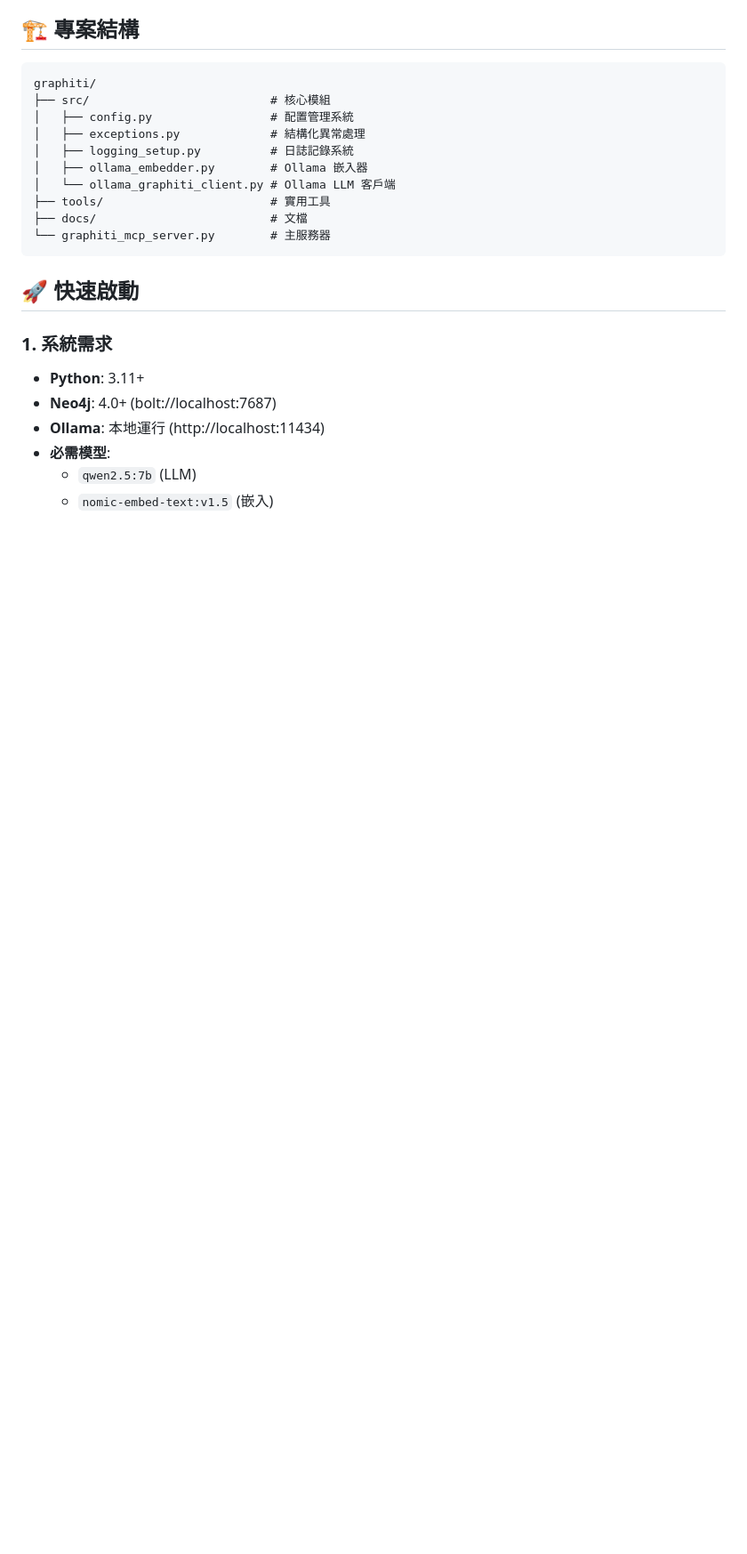
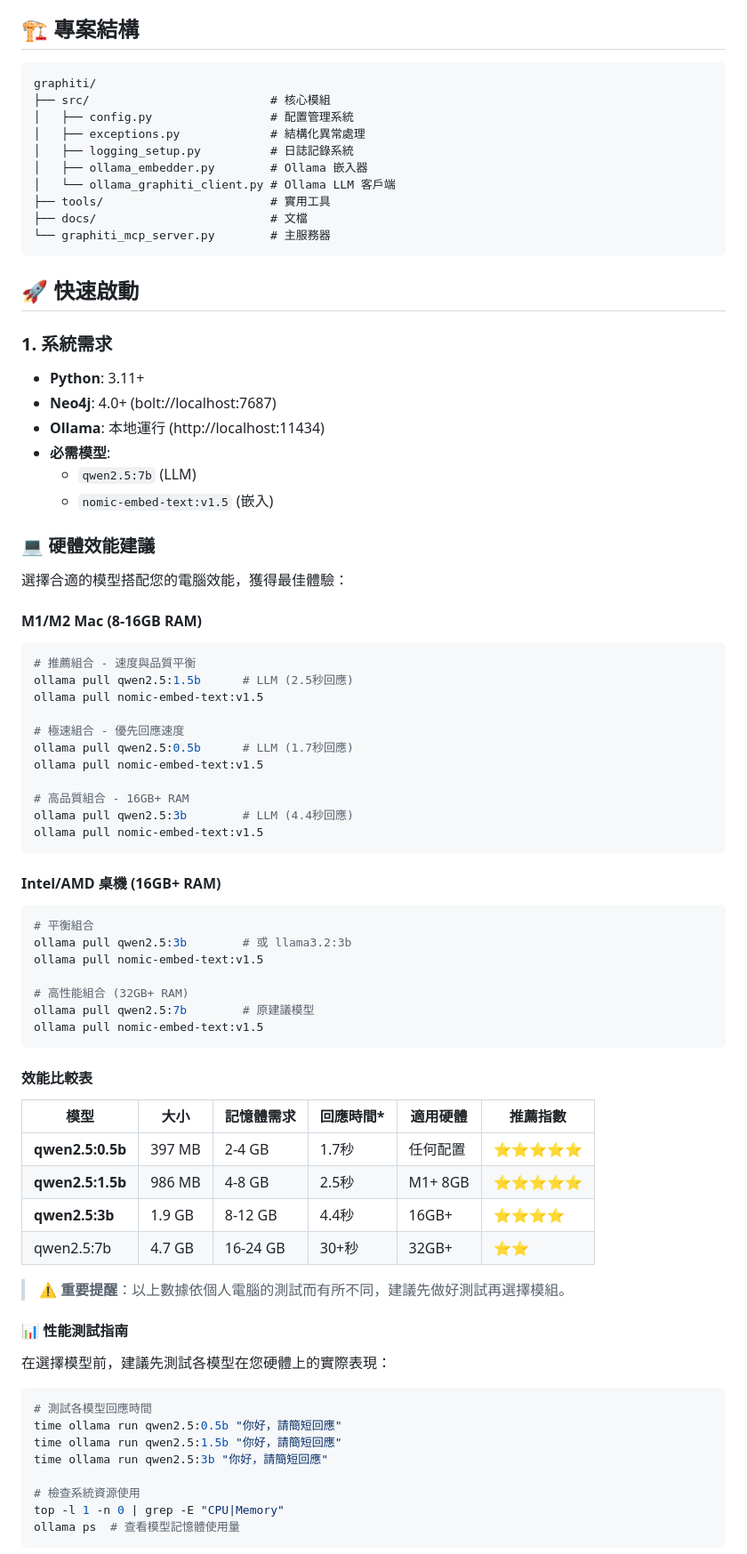
Before and after one commit to weimi89/graphiti-ollama-fusion, a Markdown page: README.md, the part around one of its changes. Shown at 89% size. Drawn GitHub-style; blank space fills up the shorter version.

Commit message:
更新 README.md

````diff
--- a/README.md
+++ b/README.md
@@ -35,3 +35,58 @@ graphiti/
 - **必需模型**:
   - `qwen2.5:7b` (LLM)
   - `nomic-embed-text:v1.5` (嵌入)
+
+### 💻 硬體效能建議
+
+選擇合適的模型搭配您的電腦效能，獲得最佳體驗：
+
+#### M1/M2 Mac (8-16GB RAM)
+```bash
+# 推薦組合 - 速度與品質平衡
+ollama pull qwen2.5:1.5b      # LLM (2.5秒回應)
+ollama pull nomic-embed-text:v1.5
+
+# 極速組合 - 優先回應速度
+ollama pull qwen2.5:0.5b      # LLM (1.7秒回應)
+ollama pull nomic-embed-text:v1.5
+
+# 高品質組合 - 16GB+ RAM
+ollama pull qwen2.5:3b        # LLM (4.4秒回應)
+ollama pull nomic-embed-text:v1.5
+```
+
+#### Intel/AMD 桌機 (16GB+ RAM)
+```bash
+# 平衡組合
+ollama pull qwen2.5:3b        # 或 llama3.2:3b
+ollama pull nomic-embed-text:v1.5
+
+# 高性能組合 (32GB+ RAM)
+ollama pull qwen2.5:7b        # 原建議模型
+ollama pull nomic-embed-text:v1.5
+```
+
+#### 效能比較表
+| 模型 | 大小 | 記憶體需求 | 回應時間* | 適用硬體 | 推薦指數 |
+|------|------|------------|----------|----------|----------|
+| **qwen2.5:0.5b** | 397 MB | 2-4 GB | 1.7秒 | 任何配置 | ⭐⭐⭐⭐⭐ |
+| **qwen2.5:1.5b** | 986 MB | 4-8 GB | 2.5秒 | M1+ 8GB | ⭐⭐⭐⭐⭐ |
+| **qwen2.5:3b** | 1.9 GB | 8-12 GB | 4.4秒 | 16GB+ | ⭐⭐⭐⭐ |
+| qwen2.5:7b | 4.7 GB | 16-24 GB | 30+秒 | 32GB+ | ⭐⭐ |
+
+> **⚠️ 重要提醒**：以上數據依個人電腦的測試而有所不同，建議先做好測試再選擇模組。
+
+#### 📊 性能測試指南
+在選擇模型前，建議先測試各模型在您硬體上的實際表現：
+
+```bash
+# 測試各模型回應時間
+time ollama run qwen2.5:0.5b "你好，請簡短回應"
+time ollama run qwen2.5:1.5b "你好，請簡短回應"
+time ollama run qwen2.5:3b "你好，請簡短回應"
+
+# 檢查系統資源使用
+top -l 1 -n 0 | grep -E "CPU|Memory"
+ollama ps  # 查看模型記憶體使用量
+```
+
````
Also changed, not shown: other parts of README.md (+10 -0 lines).
